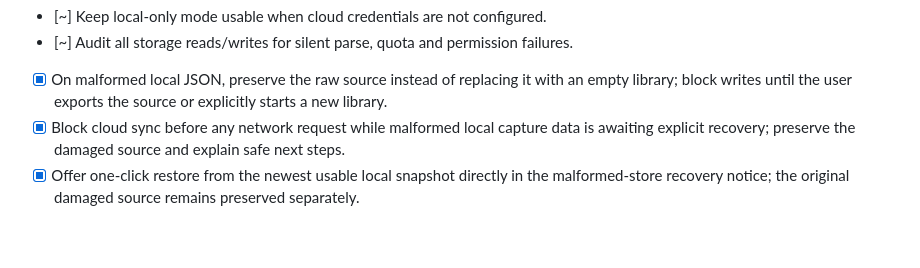
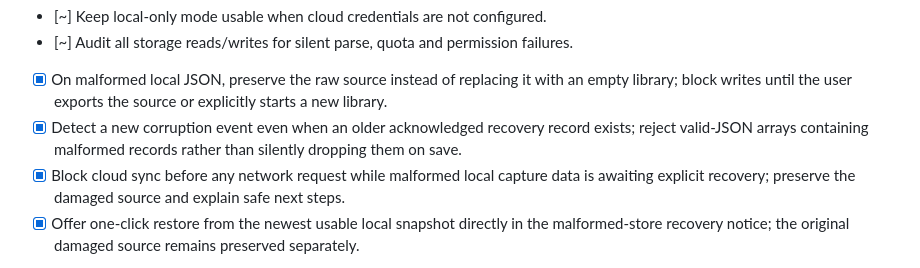
Before and after one commit to anarabbasov2010-eng/Linka, a Markdown page: docs/ROADMAP.md, the part around the change. Rendered like a GitHub page; blank space fills up the shorter version.

Commit message:
docs: track additional local storage corruption safeguards

```diff
--- a/docs/ROADMAP.md
+++ b/docs/ROADMAP.md
@@ -29,6 +29,7 @@ This file is the persistent project checklist for the Linka improvements audit.
 - [~] Keep local-only mode usable when cloud credentials are not configured.
 - [~] Audit all storage reads/writes for silent parse, quota and permission failures.
 - [x] On malformed local JSON, preserve the raw source instead of replacing it with an empty library; block writes until the user exports the source or explicitly starts a new library.
+- [x] Detect a new corruption event even when an older acknowledged recovery record exists; reject valid-JSON arrays containing malformed records rather than silently dropping them on save.
 - [x] Block cloud sync before any network request while malformed local capture data is awaiting explicit recovery; preserve the damaged source and explain safe next steps.
 - [x] Offer one-click restore from the newest usable local snapshot directly in the malformed-store recovery notice; the original damaged source remains preserved separately.
 - [~] Maintain automatic local backup snapshots and explicit backup-history recovery.
```
